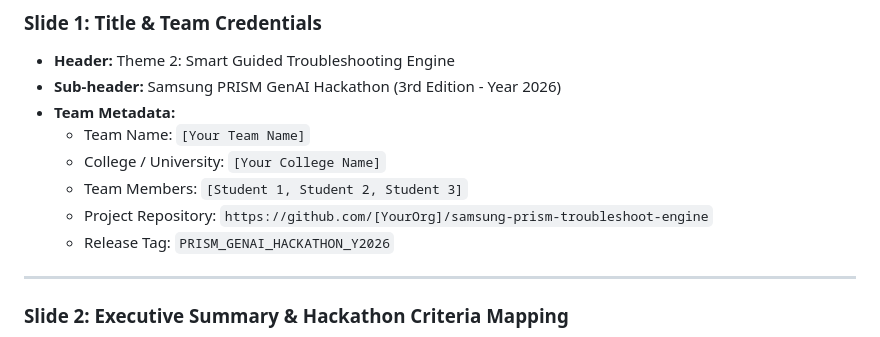
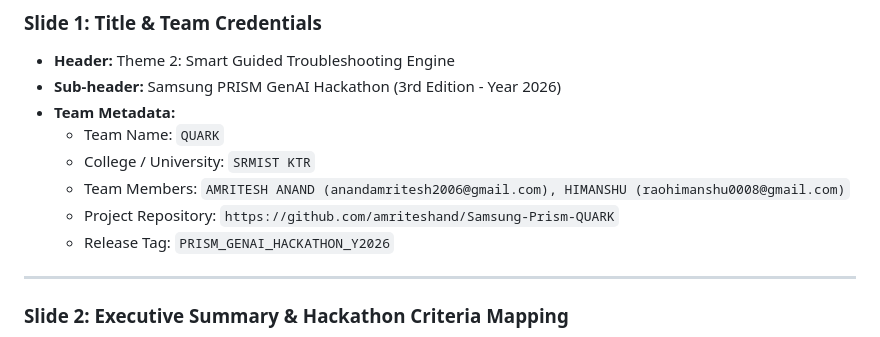
Before and after one commit to amriteshand/Samsung-Prism-CODE-RANGERS, a Markdown page: presentation_guide.md, the part around the change. Rendered like a GitHub page.

```diff
--- a/presentation_guide.md
+++ b/presentation_guide.md
@@ -11,10 +11,10 @@ Use this comprehensive blueprint to populate your presentation slides in Microso
 - **Header:** Theme 2: Smart Guided Troubleshooting Engine
 - **Sub-header:** Samsung PRISM GenAI Hackathon (3rd Edition - Year 2026)
 - **Team Metadata:**
-  - Team Name: `[Your Team Name]`
-  - College / University: `[Your College Name]`
-  - Team Members: `[Student 1, Student 2, Student 3]`
-  - Project Repository: `https://github.com/[YourOrg]/samsung-prism-troubleshoot-engine`
+  - Team Name: `QUARK`
+  - College / University: `SRMIST KTR`
+  - Team Members: `AMRITESH ANAND (anandamritesh2006@gmail.com), HIMANSHU (raohimanshu0008@gmail.com)`
+  - Project Repository: `https://github.com/amriteshand/Samsung-Prism-QUARK`
   - Release Tag: `PRISM_GENAI_HACKATHON_Y2026`
 
 ---
```
Also changed, not shown: README.md (+1 -1 lines).
